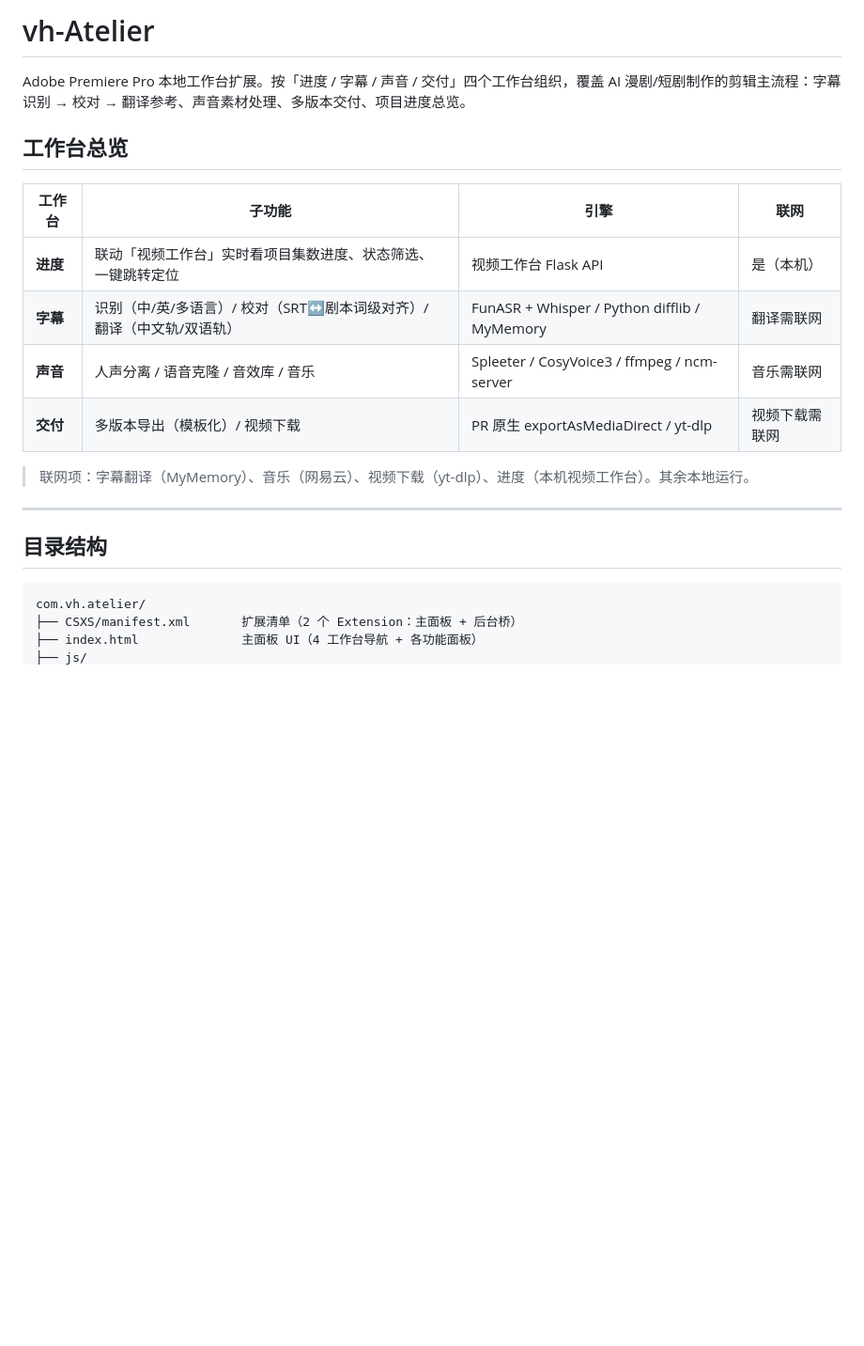
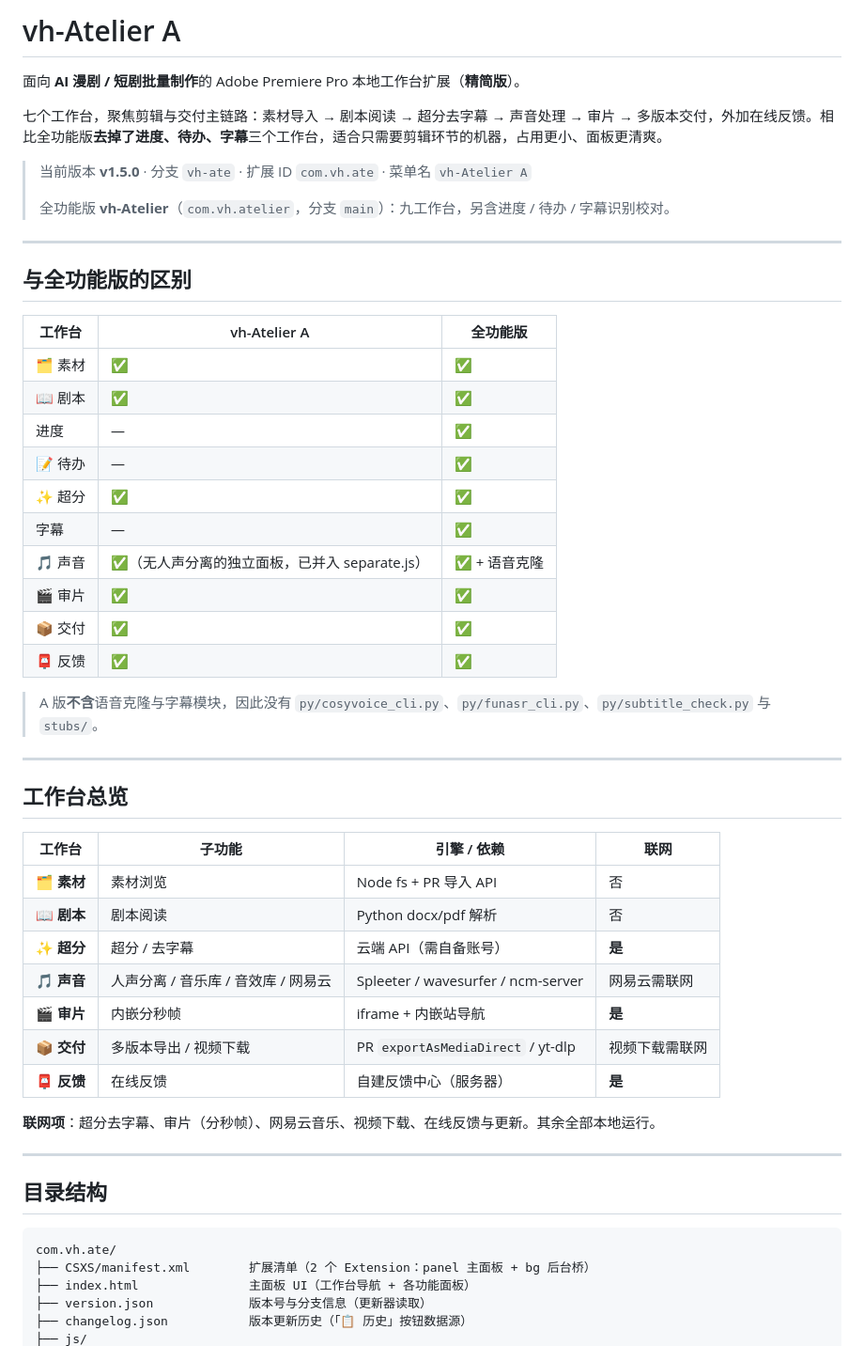
Before and after one commit to vhdaqd0410/vh-Atelier, a Markdown page: README.md, the part around one of its changes. Shown at 94% size. Drawn GitHub-style; blank space fills up the shorter version.

Commit message:
docs: README 更新到 v1.5.0（九工作台/25 模块/完整目录树/安装同步/版本历史）

````diff
--- a/README.md
+++ b/README.md
@@ -1,24 +1,56 @@
-# vh-Atelier
+# vh-Atelier A
 
-Adobe Premiere Pro 本地工作台扩展。按「进度 / 字幕 / 声音 / 交付」四个工作台组织，覆盖 AI 漫剧/短剧制作的剪辑主流程：字幕识别 → 校对 → 翻译参考、声音素材处理、多版本交付、项目进度总览。
+面向 **AI 漫剧 / 短剧批量制作**的 Adobe Premiere Pro 本地工作台扩展（**精简版**）。
+
+七个工作台，聚焦剪辑与交付主链路：素材导入 → 剧本阅读 → 超分去字幕 → 声音处理 → 审片 → 多版本交付，外加在线反馈。相比全功能版**去掉了进度、待办、字幕**三个工作台，适合只需要剪辑环节的机器，占用更小、面板更清爽。
+
+> 当前版本 **v1.5.0** · 分支 `vh-ate` · 扩展 ID `com.vh.ate` · 菜单名 `vh-Atelier A`
+>
+> 全功能版 **vh-Atelier**（`com.vh.atelier`，分支 `main`）：九工作台，另含进度 / 待办 / 字幕识别校对。
+
+---
+
+## 与全功能版的区别
+
+| 工作台 | vh-Atelier A | 全功能版 |
+|---|---|---|
+| 🗂 素材 | ✅ | ✅ |
+| 📖 剧本 | ✅ | ✅ |
+| 进度 | — | ✅ |
+| 📝 待办 | — | ✅ |
+| ✨ 超分 | ✅ | ✅ |
+| 字幕 | — | ✅ |
+| 🎵 声音 | ✅（无人声分离的独立面板，已并入 separate.js） | ✅ + 语音克隆 |
+| 🎬 审片 | ✅ | ✅ |
+| 📦 交付 | ✅ | ✅ |
+| 📮 反馈 | ✅ | ✅ |
+
+> A 版**不含**语音克隆与字幕模块，因此没有 `py/cosyvoice_cli.py`、`py/funasr_cli.py`、`py/subtitle_check.py` 与 `stubs/`。
+
+---
 
 ## 工作台总览
 
-| 工作台 | 子功能 | 引擎 | 联网 |
-|--------|--------|------|------|
-| **进度** | 联动「视频工作台」实时看项目集数进度、状态筛选、一键跳转定位 | 视频工作台 Flask API | 是（本机） |
-| **字幕** | 识别（中/英/多语言）/ 校对（SRT↔剧本词级对齐）/ 翻译（中文轨/双语轨） | FunASR + Whisper / Python difflib / MyMemory | 翻译需联网 |
-| **声音** | 人声分离 / 语音克隆 / 音效库 / 音乐 | Spleeter / CosyVoice3 / ffmpeg / ncm-server | 音乐需联网 |
-| **交付** | 多版本导出（模板化）/ 视频下载 | PR 原生 exportAsMediaDirect / yt-dlp | 视频下载需联网 |
+| 工作台 | 子功能 | 引擎 / 依赖 | 联网 |
+|---|---|---|---|
+| **🗂 素材** | 素材浏览 | Node fs + PR 导入 API | 否 |
+| **📖 剧本** | 剧本阅读 | Python docx/pdf 解析 | 否 |
+| **✨ 超分** | 超分 / 去字幕 | 云端 API（需自备账号） | **是** |
+| **🎵 声音** | 人声分离 / 音乐库 / 音效库 / 网易云 | Spleeter / wavesurfer / ncm-server | 网易云需联网 |
+| **🎬 审片** | 内嵌分秒帧 | iframe + 内嵌站导航 | **是** |
+| **📦 交付** | 多版本导出 / 视频下载 | PR `exportAsMediaDirect` / yt-dlp | 视频下载需联网 |
+| **📮 反馈** | 在线反馈 | 自建反馈中心（服务器） | **是** |
 
-> 联网项：字幕翻译（MyMemory）、音乐（网易云）、视频下载（yt-dlp）、进度（本机视频工作台）。其余本地运行。
+**联网项**：超分去字幕、审片（分秒帧）、网易云音乐、视频下载、在线反馈与更新。其余全部本地运行。
 
 ---
 
 ## 目录结构
 
 ```
-com.vh.atelier/
-├── CSXS/manifest.xml       扩展清单（2 个 Extension：主面板 + 后台桥）
-├── index.html              主面板 UI（4 工作台导航 + 各功能面板）
+com.vh.ate/
+├── CSXS/manifest.xml        扩展清单（2 个 Extension：panel 主面板 + bg 后台桥）
+├── index.html               主面板 UI（工作台导航 + 各功能面板）
+├── version.json             版本号与分支信息（更新器读取）
+├── changelog.json           版本更新历史（「📋 历史」按钮数据源）
 ├── js/
````
Also changed, not shown: other parts of README.md (+140 -104 lines).
